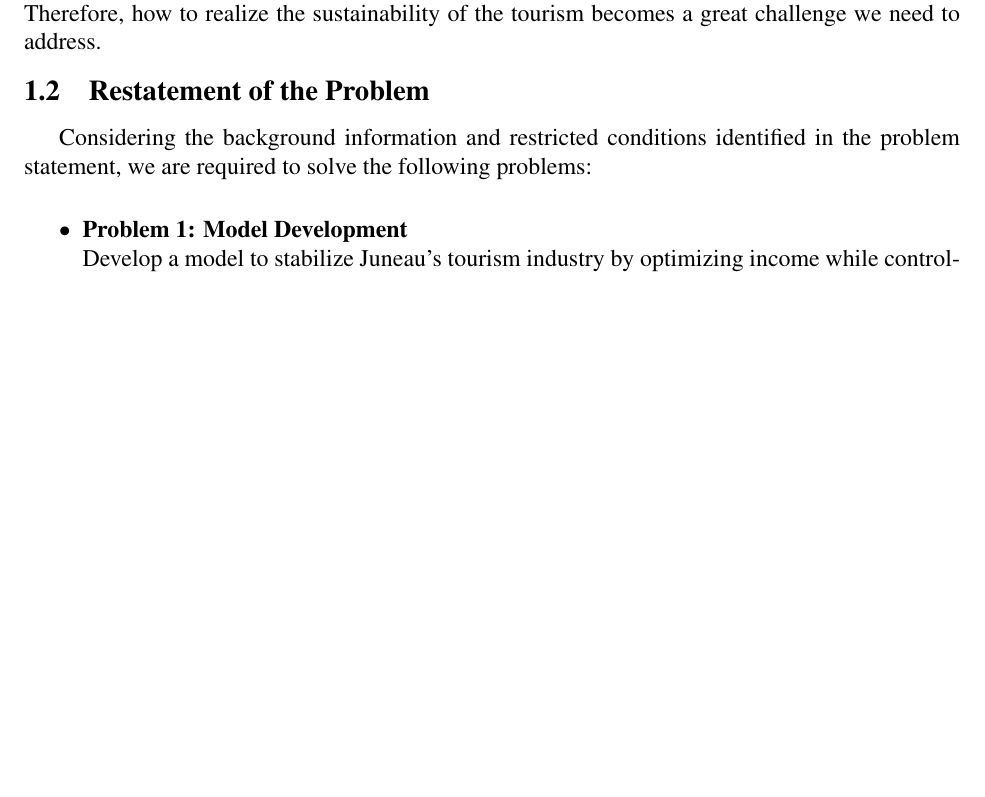
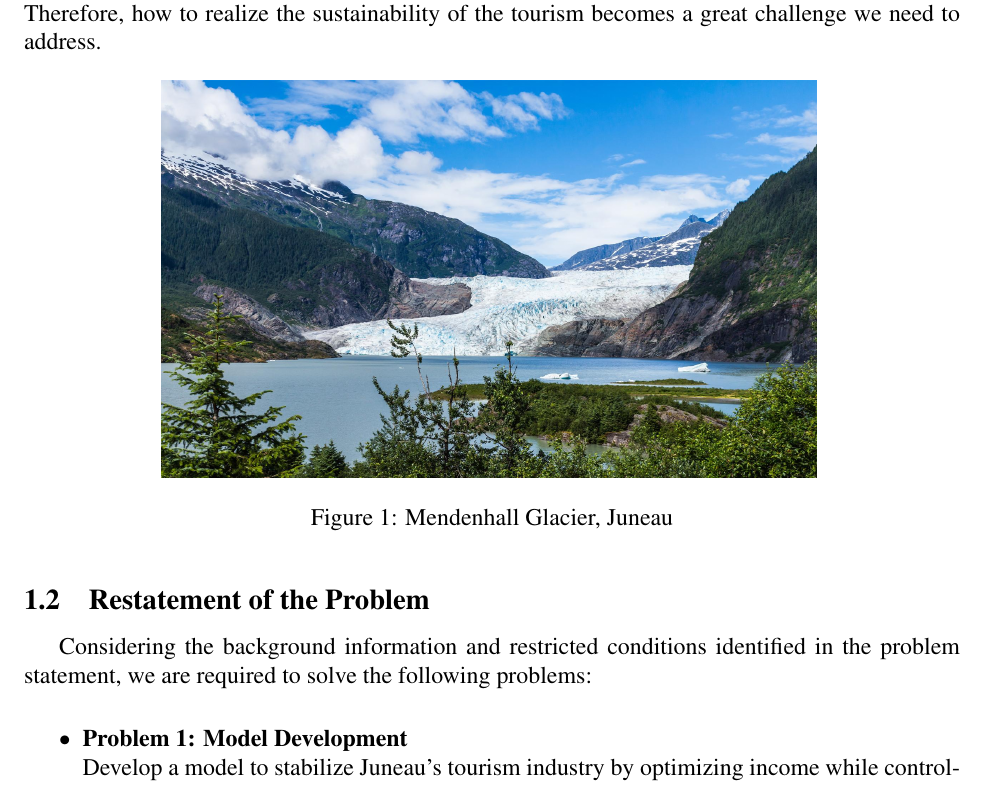
Before and after one commit to kalinplus/mcm_paper, a LaTeX thesis (20250109230433/mcmthesis-demo.tex): part of page 4 of 12 before the commit and part of page 4 of 13 after it, cut so that both start at the same text, the shorter picture padded with empty space. Compiled offline with pdfLaTeX.

Commit message:
add a glacier picture

```diff
--- a/20250109230433/mcmthesis-demo.tex
+++ b/20250109230433/mcmthesis-demo.tex
@@ -42,6 +42,8 @@
 \usepackage{lipsum}
 \usepackage{hyperref}
 \usepackage{threeparttable}
+\usepackage{graphicx}
+\usepackage{subfigure}
 % \usepackage{romannum}
 \title{The title of Problem B (To be revised)}
 \author{\small \href{https://www.latexstudio.net/}
@@ -96,6 +98,12 @@ Thought various measures have been taken to ease the burden, like increased hote
 While numerous locals who rely on tourism prefer to see growing number benefit their businesses, many others are frustrated and are either leaving or protesting against the impact of tourists.
 Therefore, how to realize the sustainability of the tourism becomes a great challenge we need to address.
 
+\begin{figure}[H]
+  \centering
+  \includegraphics[width=0.7\textwidth]{figures/glaicer.jpg}
+  \caption{Mendenhall Glacier, Juneau}
+  \label{Fig.1}
+\end{figure}
 \subsection{Restatement of the Problem}
 Considering the background information and restricted conditions identified in the problem statement, we are required to solve the following problems:
 \begin{itemize}
```
Also changed, not shown: 20250109230433/figures/glaicer.jpg (added), 20250109230433/figures/qrcodewechat.jpg (deleted), 20250109230433/mcmthesis-demo.pdf, 22 other files.
